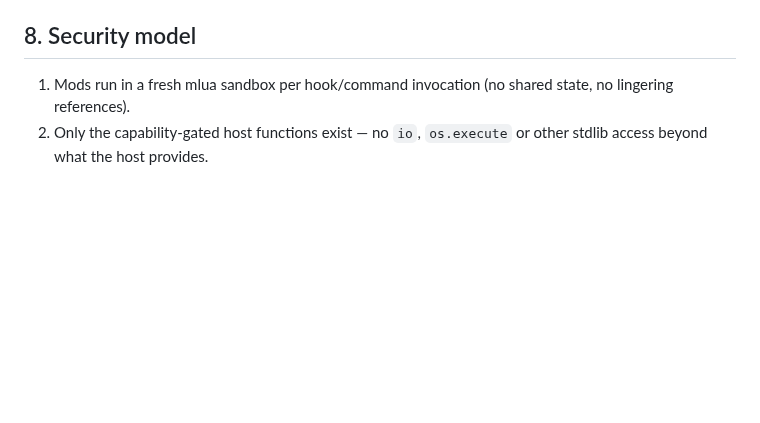
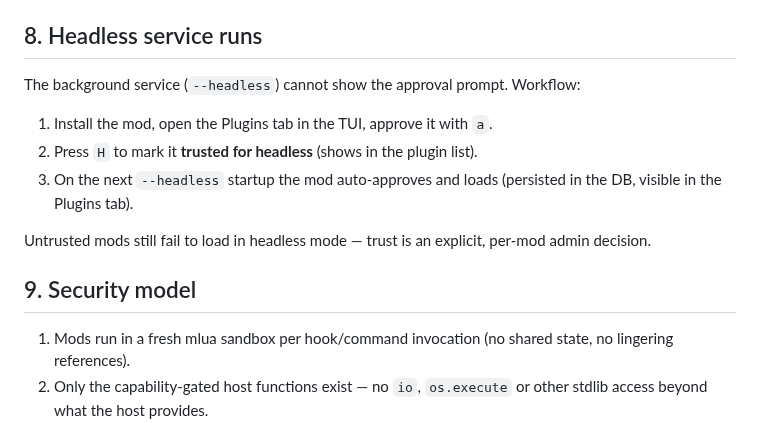
Before and after one commit to Le-4gr/TUI_OP_HUB, a Markdown page: docs/PLUGINS.md, the part around the change. GitHub-like rendering; blank space fills up the shorter version.

```diff
--- a/docs/PLUGINS.md
+++ b/docs/PLUGINS.md
@@ -177,7 +177,20 @@ run = "python3 -m venv .venv"   # optional post-create commands (sh -c, cwd = pr
   created (requires `execute_commands`).
 - **Housekeeping**: `on_entity_created` style hooks as the event set grows.
 
-## 8. Security model
+## 8. Headless service runs
+
+The background service (`--headless`) cannot show the approval prompt.
+Workflow:
+
+1. Install the mod, open the Plugins tab in the TUI, approve it with `a`.
+2. Press `H` to mark it **trusted for headless** (shows in the plugin list).
+3. On the next `--headless` startup the mod auto-approves and loads
+   (persisted in the DB, visible in the Plugins tab).
+
+Untrusted mods still fail to load in headless mode — trust is an explicit,
+per-mod admin decision.
+
+## 9. Security model
 
 1. Mods run in a fresh mlua sandbox per hook/command invocation (no shared
    state, no lingering references).
```
Also changed, not shown: WORK.md (+25 -1 lines).
